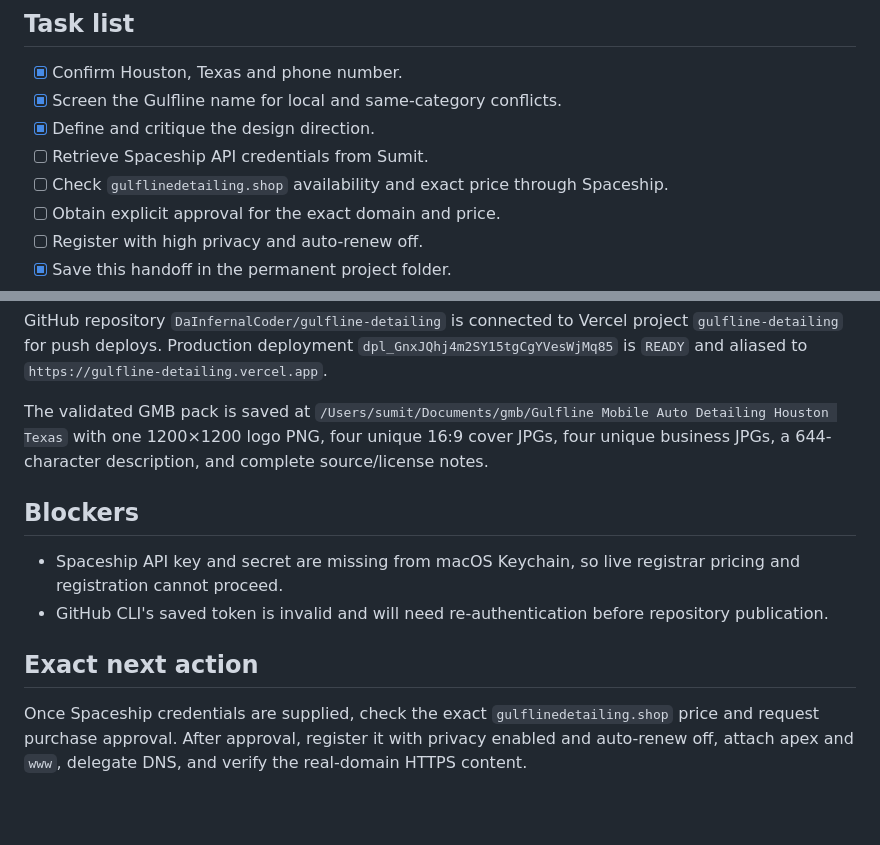
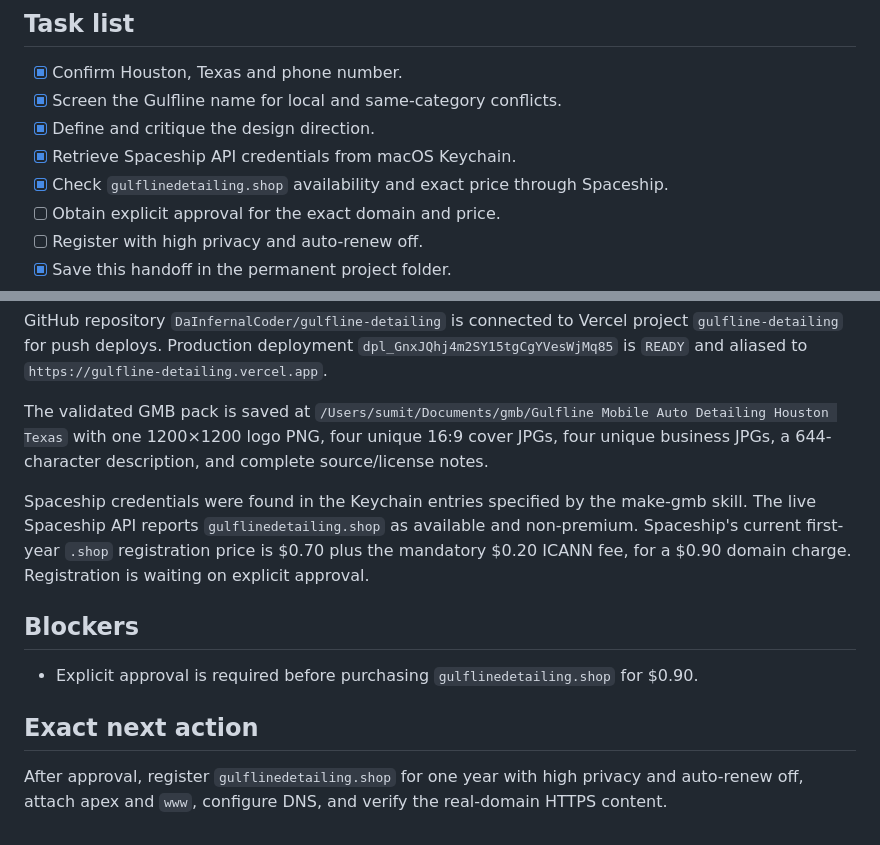
Before and after one commit to DaInfernalCoder/gulfline-detailing, a Markdown page: GMB-HANDOFF.md, 2 parts joined by grey strips. GitHub-like rendering; blank space fills up the shorter version.

Commit message:
docs: confirm domain pricing

```diff
--- a/GMB-HANDOFF.md
+++ b/GMB-HANDOFF.md
@@ -40,8 +40,8 @@ Build and launch a polished, call-led mobile auto detailing website and Google B
 - [x] Confirm Houston, Texas and phone number.
 - [x] Screen the Gulfline name for local and same-category conflicts.
 - [x] Define and critique the design direction.
-- [ ] Retrieve Spaceship API credentials from Sumit.
-- [ ] Check `gulflinedetailing.shop` availability and exact price through Spaceship.
+- [x] Retrieve Spaceship API credentials from macOS Keychain.
+- [x] Check `gulflinedetailing.shop` availability and exact price through Spaceship.
 - [ ] Obtain explicit approval for the exact domain and price.
 - [ ] Register with high privacy and auto-renew off.
 - [x] Save this handoff in the permanent project folder.
@@ -62,11 +62,12 @@ GitHub repository `DaInfernalCoder/gulfline-detailing` is connected to Vercel pr
 
 The validated GMB pack is saved at `/Users/sumit/Documents/gmb/Gulfline Mobile Auto Detailing Houston Texas` with one 1200×1200 logo PNG, four unique 16:9 cover JPGs, four unique business JPGs, a 644-character description, and complete source/license notes.
 
+Spaceship credentials were found in the Keychain entries specified by the make-gmb skill. The live Spaceship API reports `gulflinedetailing.shop` as available and non-premium. Spaceship's current first-year `.shop` registration price is $0.70 plus the mandatory $0.20 ICANN fee, for a $0.90 domain charge. Registration is waiting on explicit approval.
+
 ## Blockers
 
-- Spaceship API key and secret are missing from macOS Keychain, so live registrar pricing and registration cannot proceed.
-- GitHub CLI's saved token is invalid and will need re-authentication before repository publication.
+- Explicit approval is required before purchasing `gulflinedetailing.shop` for $0.90.
 
 ## Exact next action
 
-Once Spaceship credentials are supplied, check the exact `gulflinedetailing.shop` price and request purchase approval. After approval, register it with privacy enabled and auto-renew off, attach apex and `www`, delegate DNS, and verify the real-domain HTTPS content.
+After approval, register `gulflinedetailing.shop` for one year with high privacy and auto-renew off, attach apex and `www`, configure DNS, and verify the real-domain HTTPS content.
```
